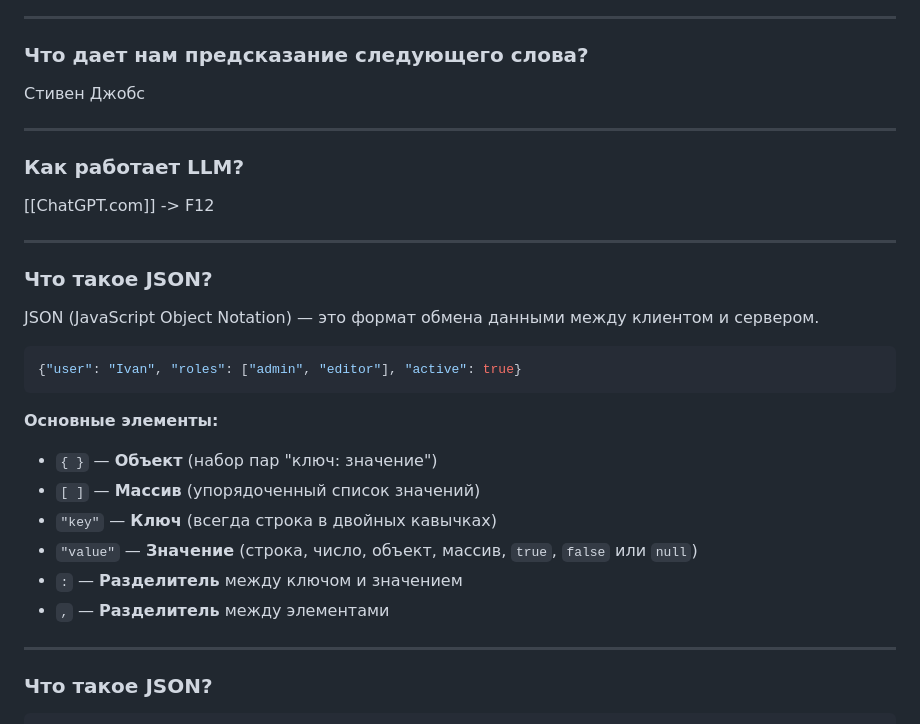
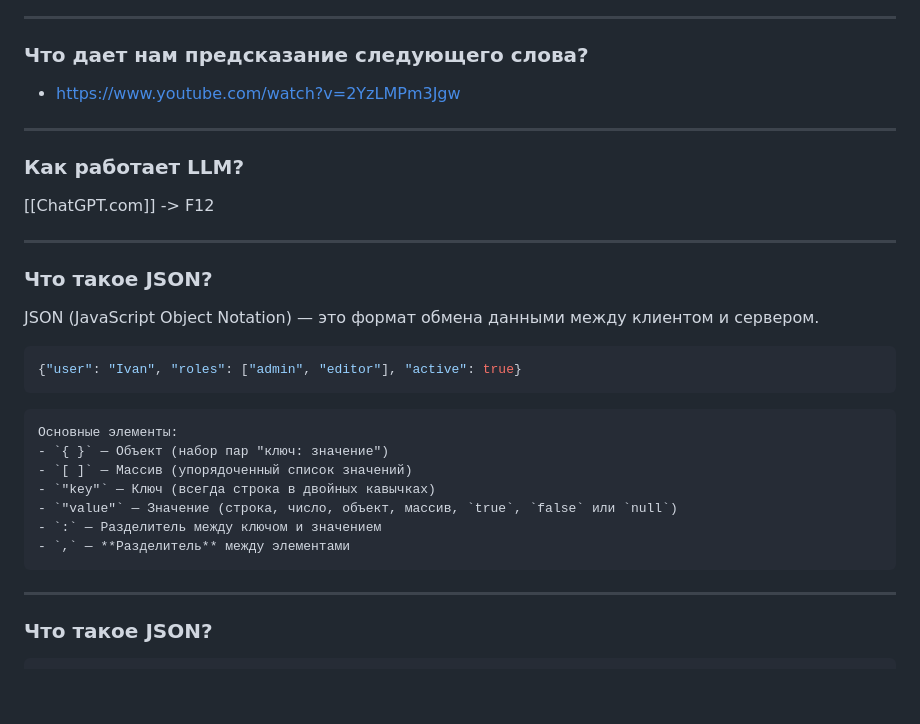
Before and after one commit to sekachev/agentic_ai, a Markdown page: Module_02/Модуль 2 - LLM, API и Агенты.md, the part around one of its changes. Drawn GitHub-style; blank space fills up the shorter version.

Commit message:
vault backup: 2026-01-07 08:28:44

````diff
--- a/Module_02/Модуль 2 - LLM, API и Агенты.md
+++ b/Module_02/Модуль 2 - LLM, API и Агенты.md
@@ -3,7 +3,8 @@
 
 ---
 ### Что дает нам предсказание следующего слова?
-Стивен Джобс
+
++ https://www.youtube.com/watch?v=2YzLMPm3Jgw
 
 
 ---
@@ -19,13 +20,16 @@ JSON (JavaScript Object Notation) — это формат обмена данн
 ```json
 {"user": "Ivan", "roles": ["admin", "editor"], "active": true}
 ```
-**Основные элементы:**
-- `{ }` — **Объект** (набор пар "ключ: значение")
-- `[ ]` — **Массив** (упорядоченный список значений)
-- `"key"` — **Ключ** (всегда строка в двойных кавычках)
-- `"value"` — **Значение** (строка, число, объект, массив, `true`, `false` или `null`)
-- `:` — **Разделитель** между ключом и значением
+
+```
+Основные элементы:
+- `{ }` — Объект (набор пар "ключ: значение")
+- `[ ]` — Массив (упорядоченный список значений)
+- `"key"` — Ключ (всегда строка в двойных кавычках)
+- `"value"` — Значение (строка, число, объект, массив, `true`, `false` или `null`)
+- `:` — Разделитель между ключом и значением
 - `,` — **Разделитель** между элементами
+```
 
 ---
 ### Что такое JSON?
````
Also changed, not shown: other parts of Module_02/Модуль 2 - LLM, API и Агенты.md (+0 -1 lines).
